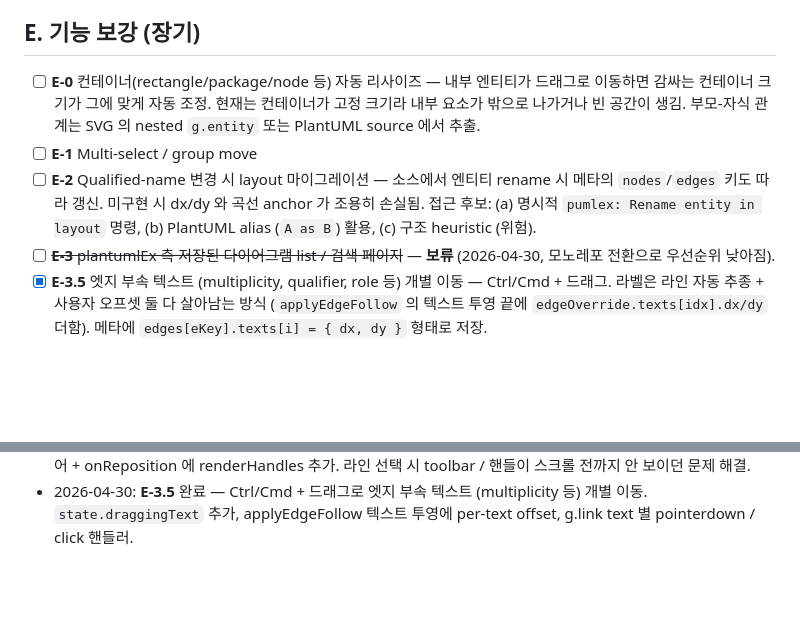
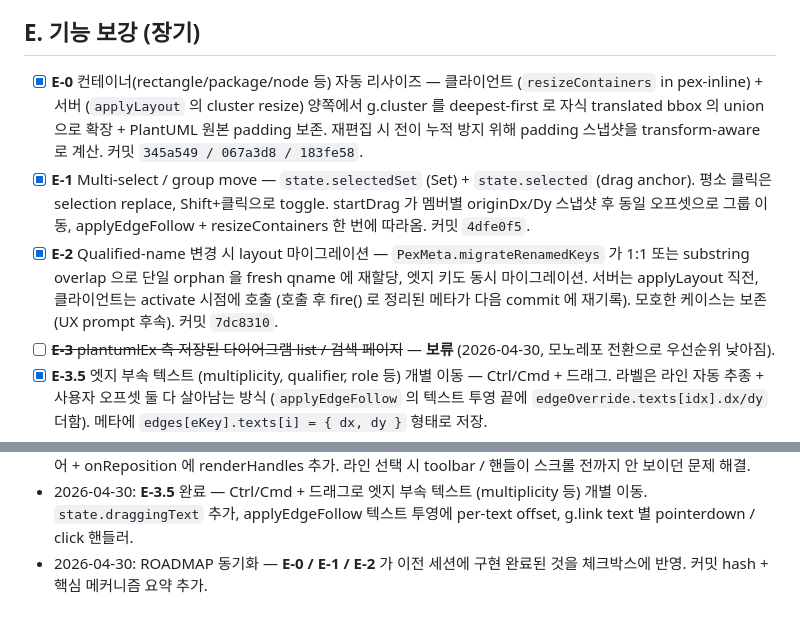
Before and after one commit to archi-duke/pumlex, a Markdown page: ROADMAP.md, 2 parts joined by grey strips. GitHub-like rendering; blank space fills up the shorter version.

Commit message:
docs: tick ROADMAP entries E-0 / E-1 / E-2 to match shipped code
Same kind of sync that earlier brought F-1 / F-2 in line: the
container auto-resize, multi-select group move, and rename meta
migration features were merged in earlier sessions but the ROADMAP
checkboxes were never updated. Tick them with one-line summaries
of the shipped mechanism and the relevant commit hashes (345a549,
067a3d8, 183fe58, 4dfe0f5, 7dc8310). Add a corresponding entry to
the progress log.

After this commit the only ROADMAP item still open is E-4 (sequence
/ activity diagram inline editing), which has been deferred to a
separate session since the data model differs from g.entity.

Co-Authored-By: Claude Opus 4.7 (1M context) <noreply@anthropic.com>

```diff
--- a/ROADMAP.md
+++ b/ROADMAP.md
@@ -31,9 +31,9 @@
 
 ## E. 기능 보강 (장기)
 
-- [ ] **E-0** 컨테이너(rectangle/package/node 등) 자동 리사이즈 — 내부 엔티티가 드래그로 이동하면 감싸는 컨테이너 크기가 그에 맞게 자동 조정. 현재는 컨테이너가 고정 크기라 내부 요소가 밖으로 나가거나 빈 공간이 생김. 부모-자식 관계는 SVG 의 nested `g.entity` 또는 PlantUML source 에서 추출.
-- [ ] **E-1** Multi-select / group move
-- [ ] **E-2** Qualified-name 변경 시 layout 마이그레이션 — 소스에서 엔티티 rename 시 메타의 `nodes`/`edges` 키도 따라 갱신. 미구현 시 dx/dy 와 곡선 anchor 가 조용히 손실됨. 접근 후보: (a) 명시적 `pumlex: Rename entity in layout` 명령, (b) PlantUML alias (`A as B`) 활용, (c) 구조 heuristic (위험).
+- [x] **E-0** 컨테이너(rectangle/package/node 등) 자동 리사이즈 — 클라이언트 (`resizeContainers` in pex-inline) + 서버 (`applyLayout` 의 cluster resize) 양쪽에서 g.cluster 를 deepest-first 로 자식 translated bbox 의 union 으로 확장 + PlantUML 원본 padding 보존. 재편집 시 전이 누적 방지 위해 padding 스냅샷을 transform-aware 로 계산. 커밋 `345a549 / 067a3d8 / 183fe58`.
+- [x] **E-1** Multi-select / group move — `state.selectedSet` (Set) + `state.selected` (drag anchor). 평소 클릭은 selection replace, Shift+클릭으로 toggle. startDrag 가 멤버별 originDx/Dy 스냅샷 후 동일 오프셋으로 그룹 이동, applyEdgeFollow + resizeContainers 한 번에 따라옴. 커밋 `4dfe0f5`.
+- [x] **E-2** Qualified-name 변경 시 layout 마이그레이션 — `PexMeta.migrateRenamedKeys` 가 1:1 또는 substring overlap 으로 단일 orphan 을 fresh qname 에 재할당, 엣지 키도 동시 마이그레이션. 서버는 applyLayout 직전, 클라이언트는 activate 시점에 호출 (호출 후 fire() 로 정리된 메타가 다음 commit 에 재기록). 모호한 케이스는 보존 (UX prompt 후속). 커밋 `7dc8310`.
 - [ ] ~~**E-3** plantumlEx 측 저장된 다이어그램 list / 검색 페이지~~ — **보류** (2026-04-30, 모노레포 전환으로 우선순위 낮아짐).
 - [x] **E-3.5** 엣지 부속 텍스트 (multiplicity, qualifier, role 등) 개별 이동 — Ctrl/Cmd + 드래그. 라벨은 라인 자동 추종 + 사용자 오프셋 둘 다 살아남는 방식 (`applyEdgeFollow` 의 텍스트 투영 끝에 `edgeOverride.texts[idx].dx/dy` 더함). 메타에 `edges[eKey].texts[i] = { dx, dy }` 형태로 저장.
 - [ ] **E-4** 시퀀스 / 활동 다이어그램 인라인 편집 지원 — 현재 `pex-inline.js` 는 SVG `g.entity` 만 드래그 대상으로 잡음. 시퀀스(`participant`/`message`/`lifeline`)는 participant 가로 재배치, 활동(class 없는 `rect`/`polygon`/`ellipse`)은 노드 단위 식별·이동. 각각 별도 layout 모델 필요.
@@ -64,3 +64,4 @@
 - 2026-04-30: **D-2** 완료 — `parseSource → embedMeta → parseSource` round-trip 으로 메타 자동 추가 정상 동작 확인. 코드 변경 없음, README caveat 만 정리.
 - 2026-04-30: **edge selection 버그 수정** — `showEdgeToolbar` 강제 reflow + `ensureHandleLayer` z-order 방어 + onReposition 에 renderHandles 추가. 라인 선택 시 toolbar / 핸들이 스크롤 전까지 안 보이던 문제 해결.
 - 2026-04-30: **E-3.5** 완료 — Ctrl/Cmd + 드래그로 엣지 부속 텍스트 (multiplicity 등) 개별 이동. `state.draggingText` 추가, applyEdgeFollow 텍스트 투영에 per-text offset, g.link text 별 pointerdown / click 핸들러.
+- 2026-04-30: ROADMAP 동기화 — **E-0 / E-1 / E-2** 가 이전 세션에 구현 완료된 것을 체크박스에 반영. 커밋 hash + 핵심 메커니즘 요약 추가.
```
